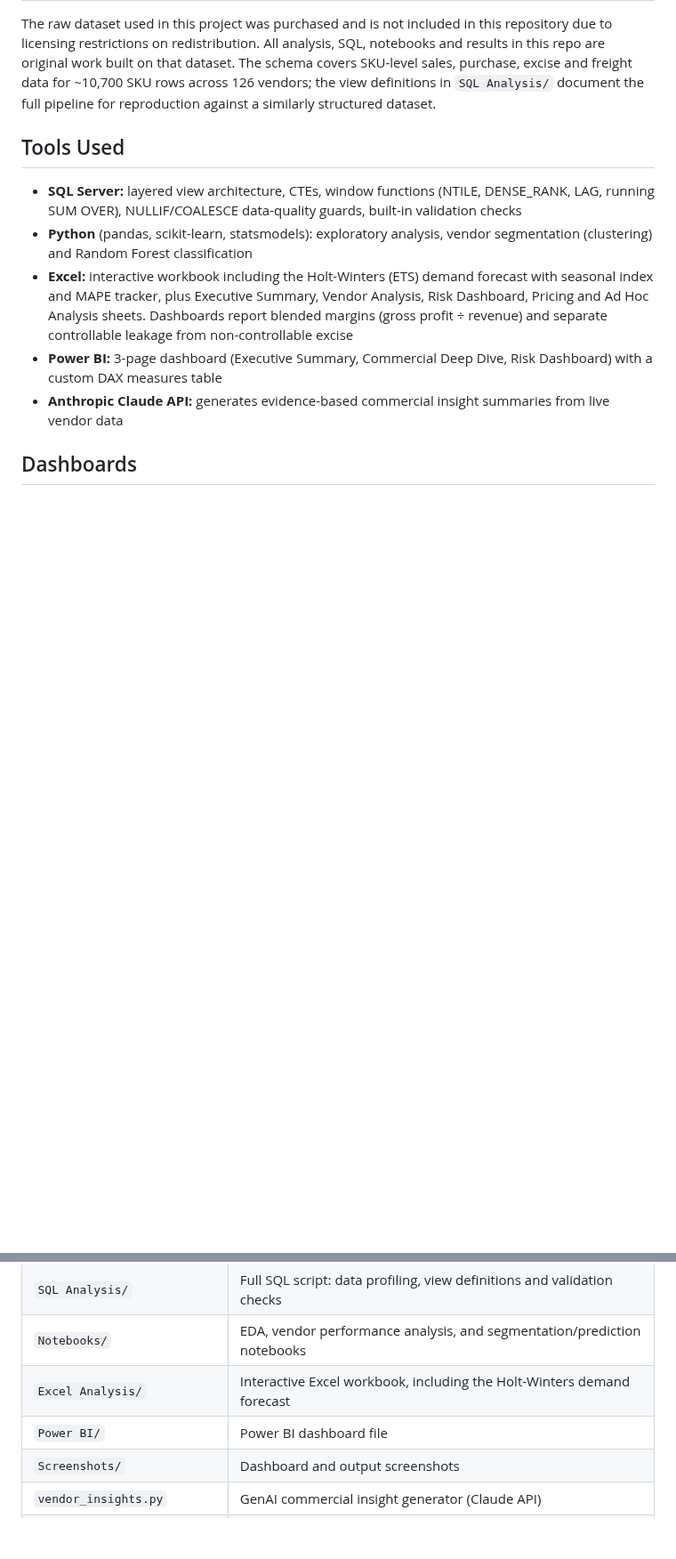
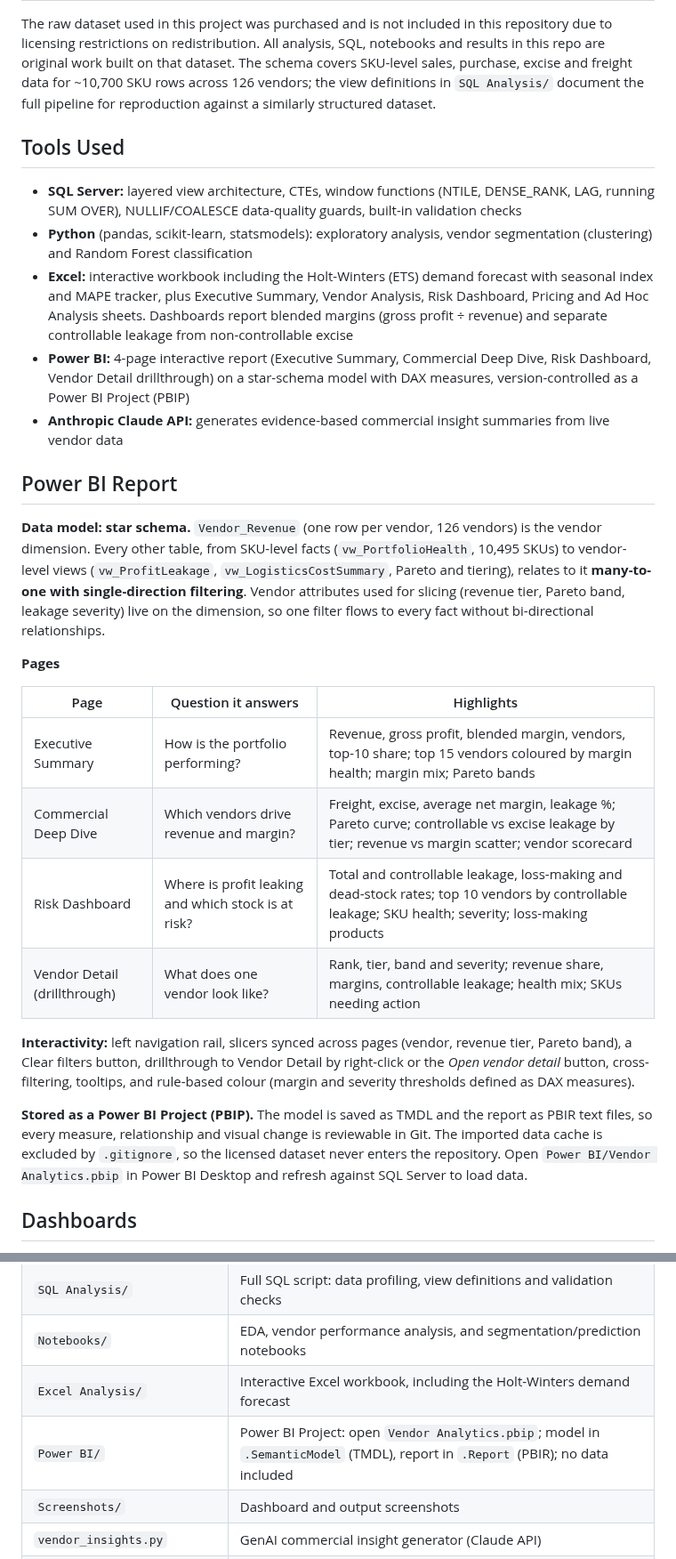
Before and after one commit to hardeep282/Commercial-Analytics---Beverage-Distribution-Project---Vendor-and-Stock-Analysis, a Markdown page: README.md, 2 parts joined by grey strips. Shown at 89% size. Rendered like a GitHub page; blank space fills up the shorter version.

```diff
--- a/README.md
+++ b/README.md
@@ -59,7 +59,24 @@ The raw dataset used in this project was purchased and is not included in this r
 - **SQL Server:** layered view architecture, CTEs, window functions (NTILE, DENSE_RANK, LAG, running SUM OVER), NULLIF/COALESCE data-quality guards, built-in validation checks
 - **Python** (pandas, scikit-learn, statsmodels): exploratory analysis, vendor segmentation (clustering) and Random Forest classification
 - **Excel:** interactive workbook including the Holt-Winters (ETS) demand forecast with seasonal index and MAPE tracker, plus Executive Summary, Vendor Analysis, Risk Dashboard, Pricing and Ad Hoc Analysis sheets. Dashboards report blended margins (gross profit ÷ revenue) and separate controllable leakage from non-controllable excise
-- **Power BI:** 3-page dashboard (Executive Summary, Commercial Deep Dive, Risk Dashboard) with a custom DAX measures table
+- **Power BI:** 4-page interactive report (Executive Summary, Commercial Deep Dive, Risk Dashboard, Vendor Detail drillthrough) on a star-schema model with DAX measures, version-controlled as a Power BI Project (PBIP)
 - **Anthropic Claude API:** generates evidence-based commercial insight summaries from live vendor data
 
+## Power BI Report
+
+**Data model: star schema.** `Vendor_Revenue` (one row per vendor, 126 vendors) is the vendor dimension. Every other table, from SKU-level facts (`vw_PortfolioHealth`, 10,495 SKUs) to vendor-level views (`vw_ProfitLeakage`, `vw_LogisticsCostSummary`, Pareto and tiering), relates to it **many-to-one with single-direction filtering**. Vendor attributes used for slicing (revenue tier, Pareto band, leakage severity) live on the dimension, so one filter flows to every fact without bi-directional relationships.
+
+**Pages**
+
+| Page | Question it answers | Highlights |
+|---|---|---|
+| Executive Summary | How is the portfolio performing? | Revenue, gross profit, blended margin, vendors, top-10 share; top 15 vendors coloured by margin health; margin mix; Pareto bands |
+| Commercial Deep Dive | Which vendors drive revenue and margin? | Freight, excise, average net margin, leakage %; Pareto curve; controllable vs excise leakage by tier; revenue vs margin scatter; vendor scorecard |
+| Risk Dashboard | Where is profit leaking and which stock is at risk? | Total and controllable leakage, loss-making and dead-stock rates; top 10 vendors by controllable leakage; SKU health; severity; loss-making products |
+| Vendor Detail (drillthrough) | What does one vendor look like? | Rank, tier, band and severity; revenue share, margins, controllable leakage; health mix; SKUs needing action |
+
+**Interactivity:** left navigation rail, slicers synced across pages (vendor, revenue tier, Pareto band), a Clear filters button, drillthrough to Vendor Detail by right-click or the *Open vendor detail* button, cross-filtering, tooltips, and rule-based colour (margin and severity thresholds defined as DAX measures).
+
+**Stored as a Power BI Project (PBIP).** The model is saved as TMDL and the report as PBIR text files, so every measure, relationship and visual change is reviewable in Git. The imported data cache is excluded by `.gitignore`, so the licensed dataset never enters the repository. Open `Power BI/Vendor Analytics.pbip` in Power BI Desktop and refresh against SQL Server to load data.
+
 ## Dashboards
@@ -109,7 +137,7 @@ The API key is read from a local `.env` file and never stored in code.
 | `SQL Analysis/` | Full SQL script: data profiling, view definitions and validation checks |
 | `Notebooks/` | EDA, vendor performance analysis, and segmentation/prediction notebooks |
 | `Excel Analysis/` | Interactive Excel workbook, including the Holt-Winters demand forecast |
-| `Power BI/` | Power BI dashboard file |
+| `Power BI/` | Power BI Project: open `Vendor Analytics.pbip`; model in `.SemanticModel` (TMDL), report in `.Report` (PBIR); no data included |
 | `Screenshots/` | Dashboard and output screenshots |
 | `vendor_insights.py` | GenAI commercial insight generator (Claude API) |
 | `vendor_insight_output.txt` | Verified sample output from the GenAI tool |
```
Also changed, not shown: other parts of README.md (+19 -8 lines), Screenshots/Executive_Summary_Power_BI.png (deleted), Screenshots/PowerBI_Commercial_Deep_Dive.png (added), Screenshots/PowerBI_Executive_Summary.png (added), Screenshots/PowerBI_Risk_Dashboard.png (added), Screenshots/PowerBI_Vendor_Detail.png (added), Screenshots/Risk_Dashboard_PowerBI.png (deleted).
